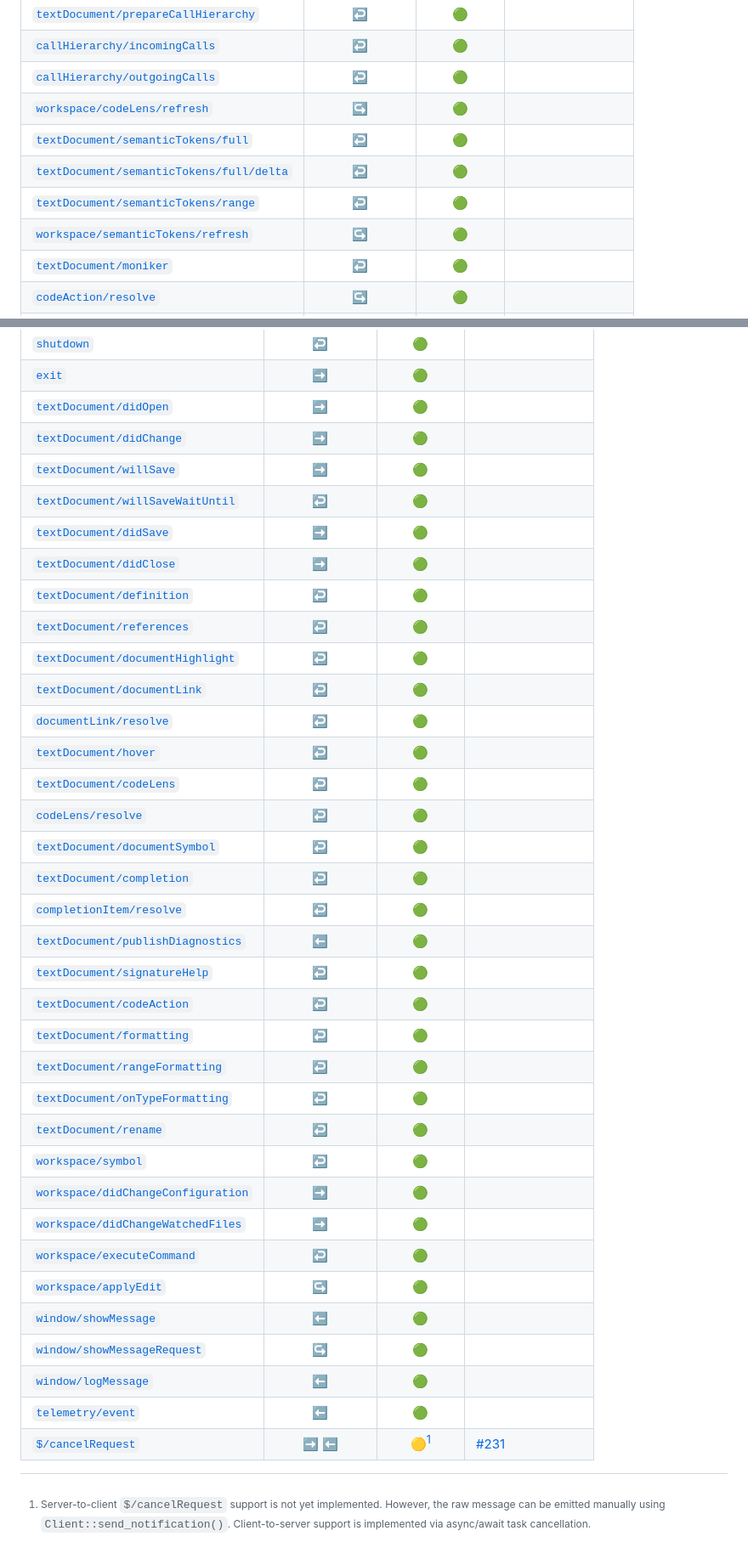
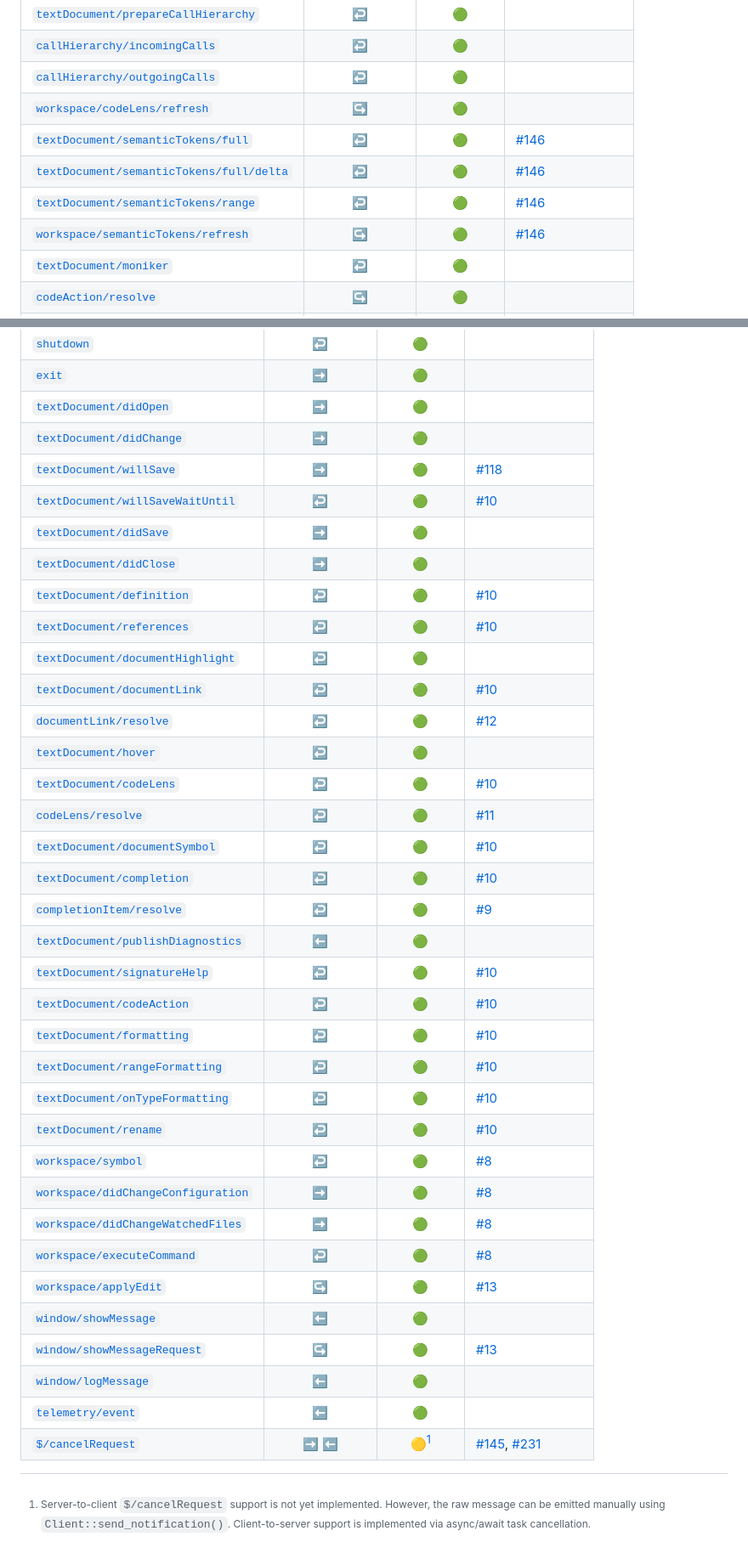
Before and after one commit to seanchatmangpt/lsp-max, a Markdown page: FEATURES.md, 2 parts joined by grey strips. Shown: that part at 85% size. Rendered like a GitHub page.

Commit message:
Link to past tracking issues that are already closed

```diff
--- a/FEATURES.md
+++ b/FEATURES.md
@@ -89,10 +90,10 @@ Method Name                                | Message Type                | Suppo
 [`callHierarchy/incomingCalls`]            | :leftwards_arrow_with_hook: | :green_circle: |
 [`callHierarchy/outgoingCalls`]            | :leftwards_arrow_with_hook: | :green_circle: |
 [`workspace/codeLens/refresh`]             | :arrow_right_hook:          | :green_circle: |
-[`textDocument/semanticTokens/full`]       | :leftwards_arrow_with_hook: | :green_circle: |
-[`textDocument/semanticTokens/full/delta`] | :leftwards_arrow_with_hook: | :green_circle: |
-[`textDocument/semanticTokens/range`]      | :leftwards_arrow_with_hook: | :green_circle: |
-[`workspace/semanticTokens/refresh`]       | :arrow_right_hook:          | :green_circle: |
+[`textDocument/semanticTokens/full`]       | :leftwards_arrow_with_hook: | :green_circle: | [#146]
+[`textDocument/semanticTokens/full/delta`] | :leftwards_arrow_with_hook: | :green_circle: | [#146]
+[`textDocument/semanticTokens/range`]      | :leftwards_arrow_with_hook: | :green_circle: | [#146]
+[`workspace/semanticTokens/refresh`]       | :arrow_right_hook:          | :green_circle: | [#146]
 [`textDocument/moniker`]                   | :leftwards_arrow_with_hook: | :green_circle: |
 [`codeAction/resolve`]                     | :arrow_right_hook:          | :green_circle: |
 [`textDocument/linkedEditingRange`]        | :leftwards_arrow_with_hook: | :green_circle: |
@@ -210,38 +225,38 @@ Method Name                          | Message Type                | Supported
 [`exit`]                             | :arrow_right:               | :green_circle:      |
 [`textDocument/didOpen`]             | :arrow_right:               | :green_circle:      |
 [`textDocument/didChange`]           | :arrow_right:               | :green_circle:      |
-[`textDocument/willSave`]            | :arrow_right:               | :green_circle:      |
-[`textDocument/willSaveWaitUntil`]   | :leftwards_arrow_with_hook: | :green_circle:      |
+[`textDocument/willSave`]            | :arrow_right:               | :green_circle:      | [#118]
+[`textDocument/willSaveWaitUntil`]   | :leftwards_arrow_with_hook: | :green_circle:      | [#10]
 [`textDocument/didSave`]             | :arrow_right:               | :green_circle:      |
 [`textDocument/didClose`]            | :arrow_right:               | :green_circle:      |
-[`textDocument/definition`]          | :leftwards_arrow_with_hook: | :green_circle:      |
-[`textDocument/references`]          | :leftwards_arrow_with_hook: | :green_circle:      |
+[`textDocument/definition`]          | :leftwards_arrow_with_hook: | :green_circle:      | [#10]
+[`textDocument/references`]          | :leftwards_arrow_with_hook: | :green_circle:      | [#10]
 [`textDocument/documentHighlight`]   | :leftwards_arrow_with_hook: | :green_circle:      |
-[`textDocument/documentLink`]        | :leftwards_arrow_with_hook: | :green_circle:      |
-[`documentLink/resolve`]             | :leftwards_arrow_with_hook: | :green_circle:      |
+[`textDocument/documentLink`]        | :leftwards_arrow_with_hook: | :green_circle:      | [#10]
+[`documentLink/resolve`]             | :leftwards_arrow_with_hook: | :green_circle:      | [#12]
 [`textDocument/hover`]               | :leftwards_arrow_with_hook: | :green_circle:      |
-[`textDocument/codeLens`]            | :leftwards_arrow_with_hook: | :green_circle:      |
-[`codeLens/resolve`]                 | :leftwards_arrow_with_hook: | :green_circle:      |
-[`textDocument/documentSymbol`]      | :leftwards_arrow_with_hook: | :green_circle:      |
-[`textDocument/completion`]          | :leftwards_arrow_with_hook: | :green_circle:      |
-[`completionItem/resolve`]           | :leftwards_arrow_with_hook: | :green_circle:      |
+[`textDocument/codeLens`]            | :leftwards_arrow_with_hook: | :green_circle:      | [#10]
+[`codeLens/resolve`]                 | :leftwards_arrow_with_hook: | :green_circle:      | [#11]
+[`textDocument/documentSymbol`]      | :leftwards_arrow_with_hook: | :green_circle:      | [#10]
+[`textDocument/completion`]          | :leftwards_arrow_with_hook: | :green_circle:      | [#10]
+[`completionItem/resolve`]           | :leftwards_arrow_with_hook: | :green_circle:      | [#9]
 [`textDocument/publishDiagnostics`]  | :arrow_left:                | :green_circle:      |
-[`textDocument/signatureHelp`]       | :leftwards_arrow_with_hook: | :green_circle:      |
-[`textDocument/codeAction`]          | :leftwards_arrow_with_hook: | :green_circle:      |
-[`textDocument/formatting`]          | :leftwards_arrow_with_hook: | :green_circle:      |
-[`textDocument/rangeFormatting`]     | :leftwards_arrow_with_hook: | :green_circle:      |
-[`textDocument/onTypeFormatting`]    | :leftwards_arrow_with_hook: | :green_circle:      |
-[`textDocument/rename`]              | :leftwards_arrow_with_hook: | :green_circle:      |
-[`workspace/symbol`]                 | :leftwards_arrow_with_hook: | :green_circle:      |
-[`workspace/didChangeConfiguration`] | :arrow_right:               | :green_circle:      |
-[`workspace/didChangeWatchedFiles`]  | :arrow_right:               | :green_circle:      |
-[`workspace/executeCommand`]         | :leftwards_arrow_with_hook: | :green_circle:      |
-[`workspace/applyEdit`]              | :arrow_right_hook:          | :green_circle:      |
+[`textDocument/signatureHelp`]       | :leftwards_arrow_with_hook: | :green_circle:      | [#10]
+[`textDocument/codeAction`]          | :leftwards_arrow_with_hook: | :green_circle:      | [#10]
+[`textDocument/formatting`]          | :leftwards_arrow_with_hook: | :green_circle:      | [#10]
+[`textDocument/rangeFormatting`]     | :leftwards_arrow_with_hook: | :green_circle:      | [#10]
+[`textDocument/onTypeFormatting`]    | :leftwards_arrow_with_hook: | :green_circle:      | [#10]
+[`textDocument/rename`]              | :leftwards_arrow_with_hook: | :green_circle:      | [#10]
+[`workspace/symbol`]                 | :leftwards_arrow_with_hook: | :green_circle:      | [#8]
+[`workspace/didChangeConfiguration`] | :arrow_right:               | :green_circle:      | [#8]
+[`workspace/didChangeWatchedFiles`]  | :arrow_right:               | :green_circle:      | [#8]
+[`workspace/executeCommand`]         | :leftwards_arrow_with_hook: | :green_circle:      | [#8]
+[`workspace/applyEdit`]              | :arrow_right_hook:          | :green_circle:      | [#13]
 [`window/showMessage`]               | :arrow_left:                | :green_circle:      |
-[`window/showMessageRequest`]        | :arrow_right_hook:          | :green_circle:      |
+[`window/showMessageRequest`]        | :arrow_right_hook:          | :green_circle:      | [#13]
 [`window/logMessage`]                | :arrow_left:                | :green_circle:      |
 [`telemetry/event`]                  | :arrow_left:                | :green_circle:      |
-[`$/cancelRequest`]                  | :arrow_right: :arrow_left:  | :yellow_circle:[^1] | [#231]
+[`$/cancelRequest`]                  | :arrow_right: :arrow_left:  | :yellow_circle:[^1] | [#145], [#231]
 
 [`initialize`]: https://microsoft.github.io/language-server-protocol/specification#initialize
 [`initialized`]: https://microsoft.github.io/language-server-protocol/specification#initialized
```
Also changed, not shown: other parts of FEATURES.md (+44 -21 lines).
